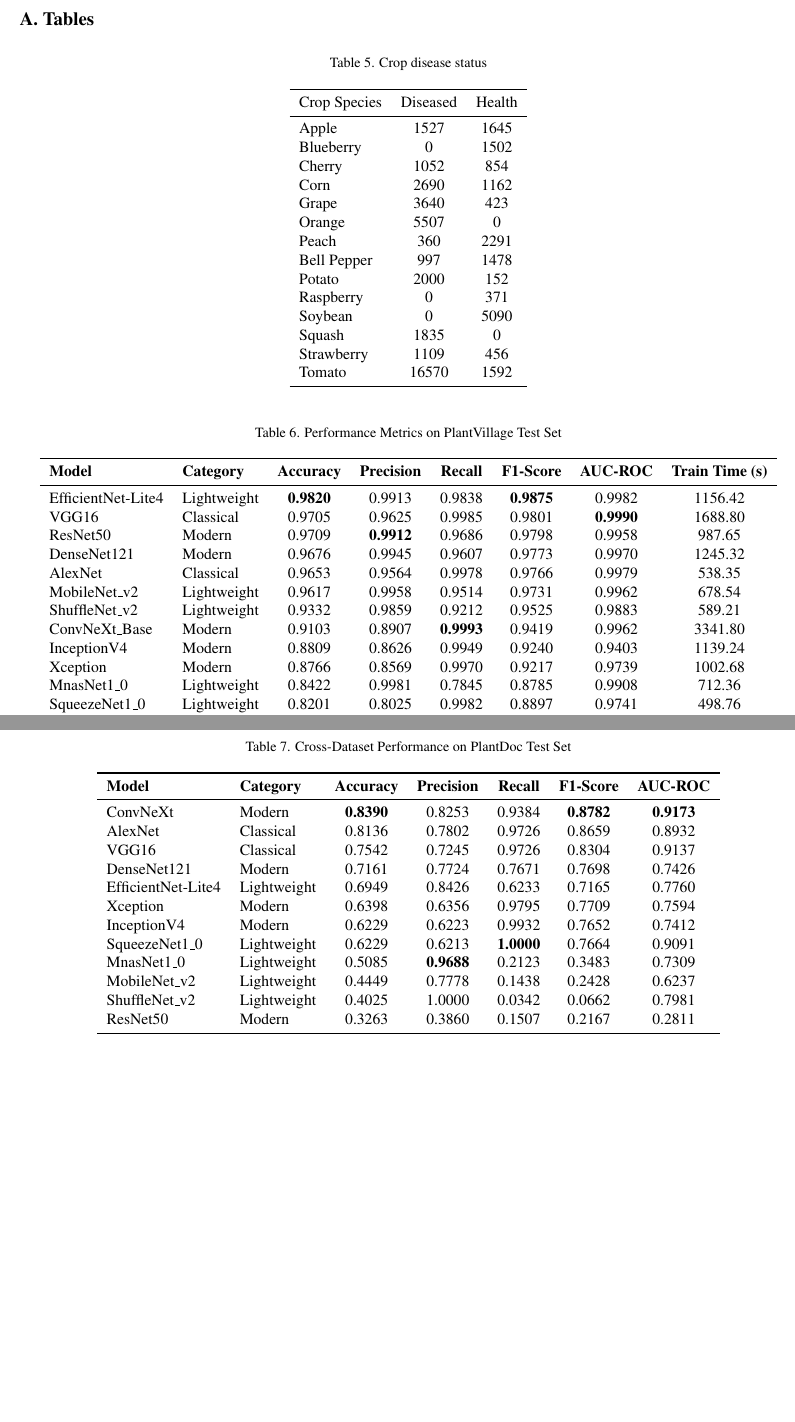
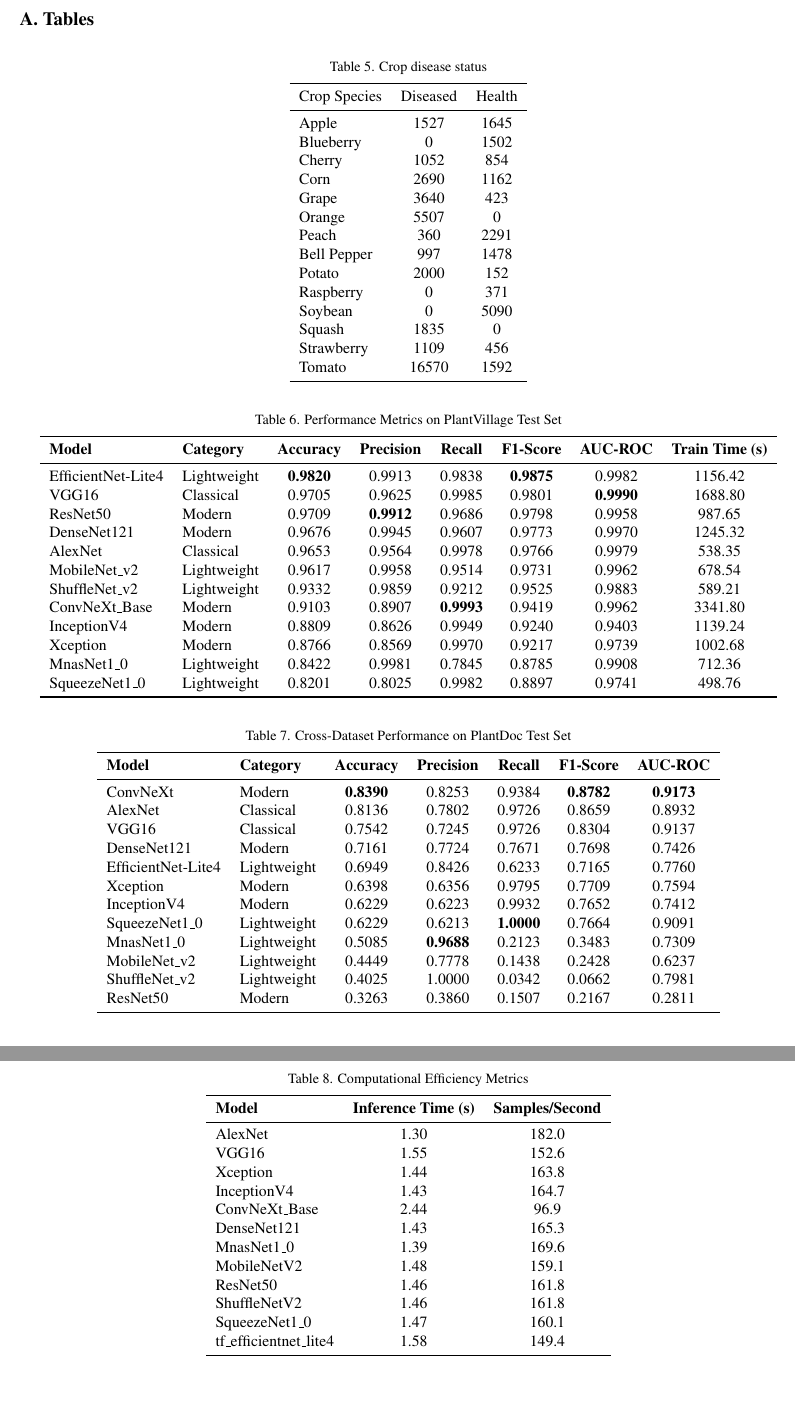
Before and after one commit to vandyG/plantvillage-study, a LaTeX paper (latex/main.tex, which reads latex/sec/x_appendix.tex): two parts of pages 10 and 11 of 11 before the commit and two parts of pages 10 and 11 of 13 after it, joined at a grey line, cut so that both start at the same text. Compiled offline with pdfLaTeX.

Commit message:
refactor: move images and tables

```diff
--- a/latex/sec/x_appendix.tex
+++ b/latex/sec/x_appendix.tex
@@ -1,6 +1,11 @@
 \onecolumn
 \appendix
 \section{Tables}
+\begingroup
+\setlength{\textfloatsep}{10pt plus 2pt minus 2pt}
+\setlength{\floatsep}{8pt plus 2pt minus 2pt}
+\setlength{\intextsep}{8pt plus 2pt minus 2pt}
+\captionsetup[table]{skip=4pt}
 \begin{table}[ht]
 \centering
 \caption{Crop disease status}
@@ -27,6 +32,8 @@ Tomato       & 16570   & 1592    \\
 \end{tabular}
 \end{table}
 
+\vspace{-6pt}
+
 \begin{table*}[ht]
 \centering
 \caption{Performance Metrics on PlantVillage Test Set}
@@ -51,6 +58,8 @@ SqueezeNet1\_0 & Lightweight & 0.8201 & 0.8025 & 0.9982 & 0.8897 & 0.9741 & 498.
 \end{tabular}
 \end{table*}
 
+\vspace{-6pt}
+
 \begin{table*}[ht]
 \centering
 \caption{Cross-Dataset Performance on PlantDoc Test Set}
@@ -74,3 +83,35 @@ ResNet50 & Modern & 0.3263 & 0.3860 & 0.1507 & 0.2167 & 0.2811 \\
 \bottomrule
 \end{tabular}
 \end{table*}
+
+\vspace{-6pt}
+
+\begin{table}[H]
+\centering
+\caption{Computational Efficiency Metrics}
+\label{tab:computational}
+\begin{tabular}{lcc}
+\toprule
+\textbf{Model} & \textbf{Inference Time (s)} & \textbf{Samples/Second} \\
+\midrule
+AlexNet & 1.30 & 182.0 \\
+VGG16 & 1.55 & 152.6 \\
+Xception & 1.44 & 163.8 \\
+InceptionV4 & 1.43 & 164.7 \\
+ConvNeXt\_Base & 2.44 & 96.9 \\
+DenseNet121 & 1.43 & 165.3 \\
+MnasNet1\_0 & 1.39 & 169.6 \\
+MobileNetV2 & 1.48 & 159.1 \\
+ResNet50 & 1.46 & 161.8 \\
+ShuffleNetV2 & 1.46 & 161.8 \\
+SqueezeNet1\_0 & 1.47 & 160.1 \\
+tf\_efficientnet\_lite4 & 1.58 & 149.4 \\
+\bottomrule
+\end{tabular}
+\end{table}
+
+\vspace{-6pt}
+
+\endgroup
+
+\clearpage
```
Also changed, not shown: latex/sec/x_appendix.tex (35 more changed lines).
